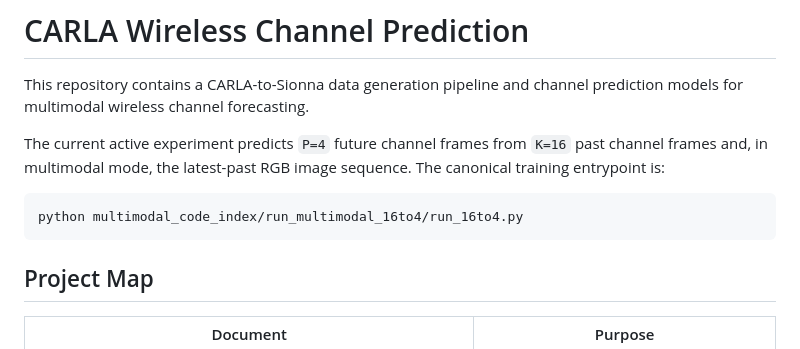
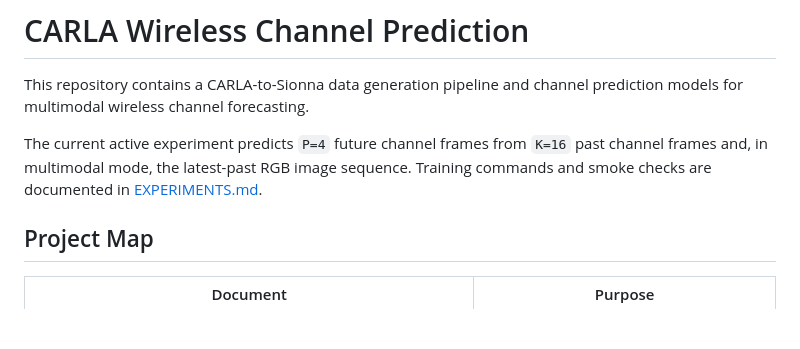
Before and after one commit to yuknow01/carla-wireless-channel-prediction, a Markdown page: README.md, the part around one of its changes. Rendered like a GitHub page; blank space fills up the shorter version.

````diff
--- a/README.md
+++ b/README.md
@@ -5,11 +5,7 @@ prediction models for multimodal wireless channel forecasting.
 
 The current active experiment predicts `P=4` future channel frames from `K=16`
 past channel frames and, in multimodal mode, the latest-past RGB image sequence.
-The canonical training entrypoint is:
-
-```bash
-python multimodal_code_index/run_multimodal_16to4/run_16to4.py
-```
+Training commands and smoke checks are documented in [EXPERIMENTS.md](EXPERIMENTS.md).
 
 ## Project Map
 
````
Also changed, not shown: other parts of README.md (+17 -52 lines).
